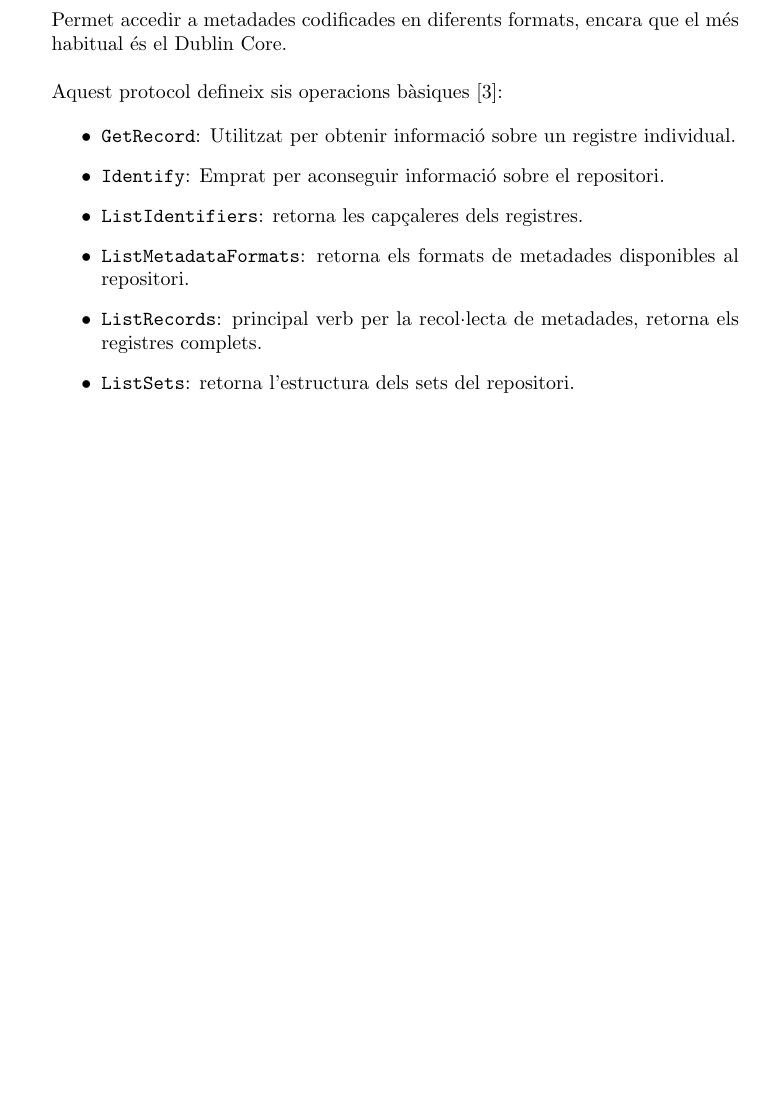
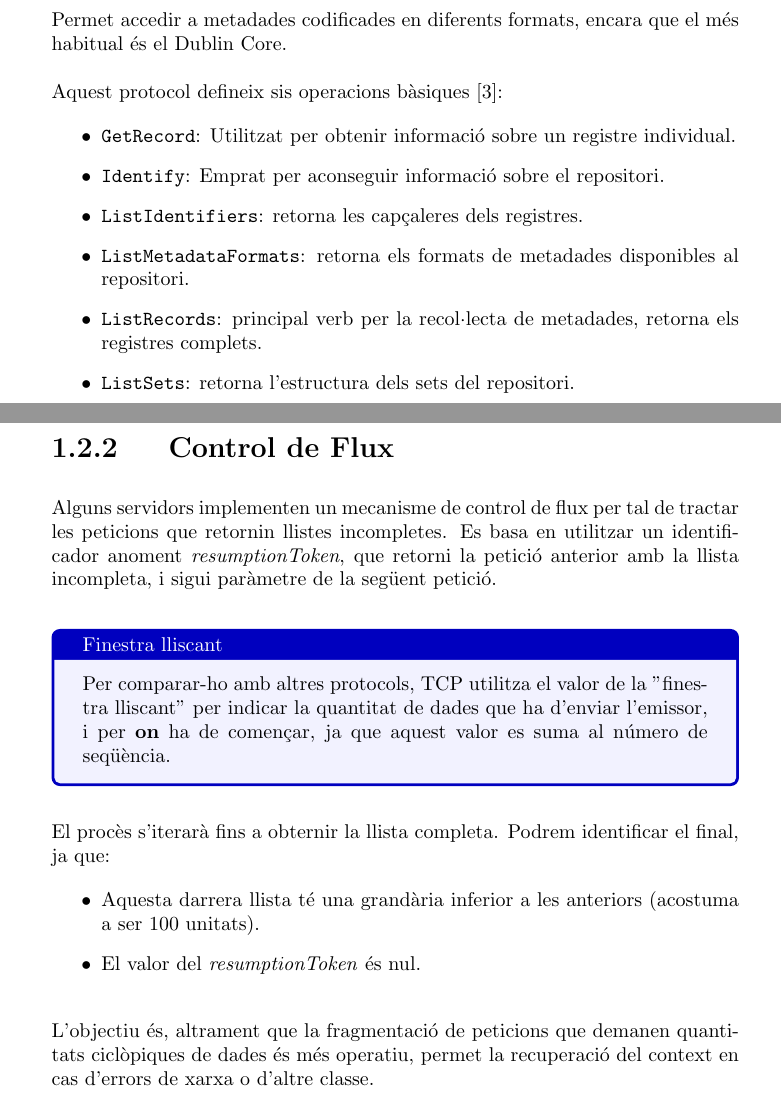
Before and after one commit to omar-briqa-tfg/TFG, a LaTeX thesis (main.tex, which reads sections/metadata.tex): part of page 16 of 36 before the commit and two parts of pages 16 and 17 of 38 after it, the two joined at a grey line, cut so that both start at the same text, the shorter picture padded with empty space. Compiled offline with pdfLaTeX.

Commit message:
feat(metadata): add control de flux section

```diff
--- a/sections/metadata.tex
+++ b/sections/metadata.tex
@@ -66,6 +66,35 @@ Aquest protocol defineix sis operacions bàsiques~\cite{oai-pmh}:
     \item \texttt{\textbf{ListSets}}: retorna l’estructura dels sets del repositori.
 \end{itemize}
 
+\clearpage
+
+\subsection{Control de Flux}\label{subsec:flux-control}
+
+Alguns servidors implementen un mecanisme de control de flux per tal de tractar les peticions que retornin llistes incompletes.
+Es basa en utilitzar un identificador anoment \textit{resumptionToken}, que retorni la petició anterior amb la llista incompleta, i sigui paràmetre de la següent petició. \\
+
+\begin{tcolorbox}[colback=blue!5!white, colframe=blue!75!black, title=Finestra lliscant]
+    Per comparar-ho amb altres protocols, \gls{TCP} utilitza el valor de la "finestra lliscant" per indicar la quantitat de dades que ha d'enviar l'emissor,
+    i per \textbf{on} ha de començar, ja que aquest valor es suma al número de seqüència.
+\end{tcolorbox}
+
+\noindent \\
+El procès s'iterarà fins a obternir la llista completa.
+Podrem identificar el final, ja que:
+
+\begin{itemize}
+    \item Aquesta darrera llista té una grandària inferior a les anteriors (acostuma a ser 100 unitats).
+    \item El valor del \textit{resumptionToken} és nul. \\
+\end{itemize}
+
+\noindent
+L'objectiu és, altrament que la fragmentació de peticions que demanen quantitats ciclòpiques de dades és més operatiu,
+permet la recuperació del context en cas d'errors de xarxa o d'altre classe.
+
+\clearpage
+
+\subsection{Implementació}\label{subsec:metadata-implemntation}
+
 \begin{figure}[htbp]
     \centerline{\includegraphics[width=1.2\textwidth]{figures/metadata-processing}}
     \captionsetup{justification=centering}
```
Also changed, not shown: chapters/glossary.tex (+5 -0 lines).
